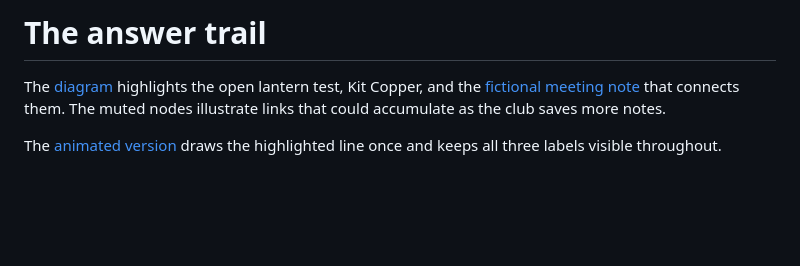
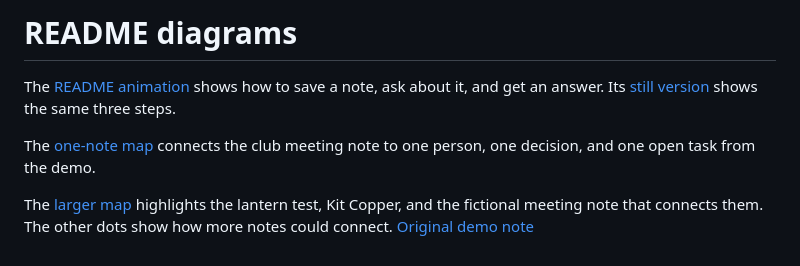
Before and after one commit to anuj-pm-irl/memory-pa, a Markdown page: docs/media/README.md, the part around the change. Rendered like a GitHub page; blank space fills up the shorter version.

Commit message:
Explain saving and looking up a note in plain language

```diff
--- a/docs/media/README.md
+++ b/docs/media/README.md
@@ -1,5 +1,7 @@
-# The answer trail
+# README diagrams
 
-The [diagram](answer-trail.svg) highlights the open lantern test, Kit Copper, and the [fictional meeting note](../../examples/workspace/topics/robot-club/rainy-robot-club-meeting-2026-02-03.md#source-text) that connects them. The muted nodes illustrate links that could accumulate as the club saves more notes.
+The [README animation](save-ask-answer.gif) shows how to save a note, ask about it, and get an answer. Its [still version](save-ask-answer.svg) shows the same three steps.
 
-The [animated version](answer-trail.gif) draws the highlighted line once and keeps all three labels visible throughout.
+The [one-note map](one-note-map.svg) connects the club meeting note to one person, one decision, and one open task from the demo.
+
+The [larger map](answer-trail.svg) highlights the lantern test, Kit Copper, and the fictional meeting note that connects them. The other dots show how more notes could connect. [Original demo note](../../examples/workspace/topics/robot-club/rainy-robot-club-meeting-2026-02-03.md#source-text)
```
Also changed, not shown: README.md (+17 -17 lines), docs/media/answer-trail.gif (deleted), docs/media/save-ask-answer.gif (added), 2 other files.
